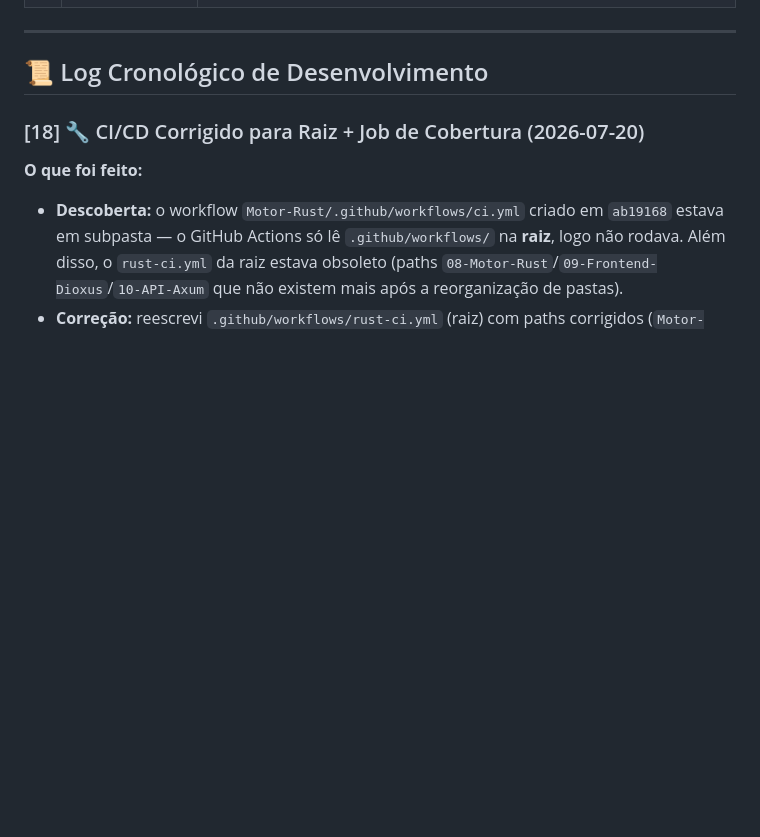
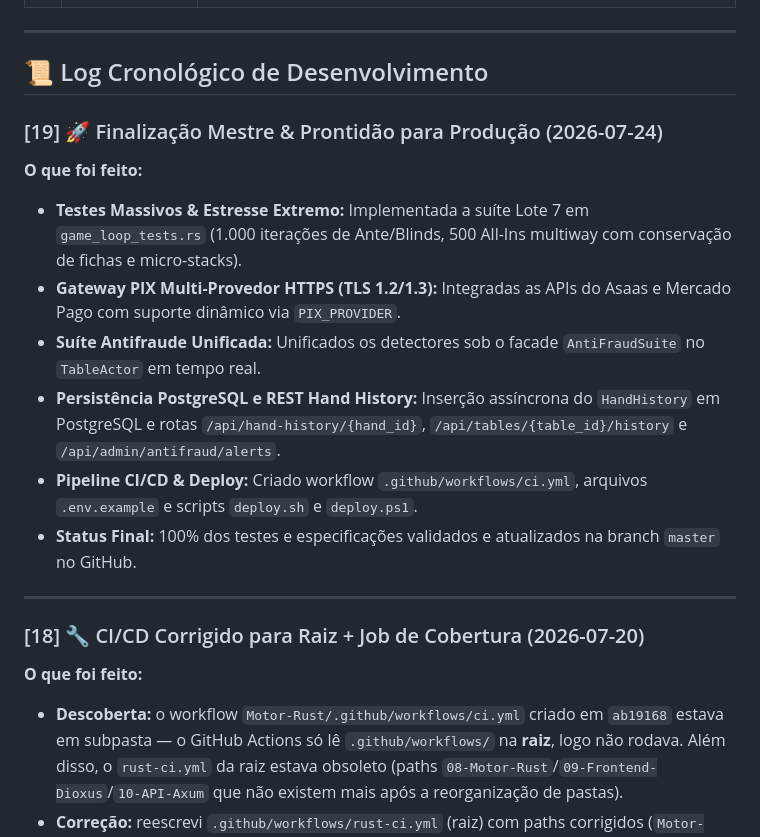
Before and after one commit to leofran2204/poker-platform, a Markdown page: Documentacao/DEVELOPMENT_LOG.md, the part around the change. Rendered like a GitHub page; blank space fills up the shorter version.

Commit message:
docs(dashboard): update DASHBOARD.md and DEVELOPMENT_LOG.md to 100% complete launch-ready status

```diff
--- a/Documentacao/DEVELOPMENT_LOG.md
+++ b/Documentacao/DEVELOPMENT_LOG.md
@@ -41,6 +41,17 @@
 ---
 
 ## 📜 Log Cronológico de Desenvolvimento
+
+### [19] 🚀 Finalização Mestre & Prontidão para Produção (2026-07-24)
+**O que foi feito:**
+- **Testes Massivos & Estresse Extremo:** Implementada a suíte Lote 7 em `game_loop_tests.rs` (1.000 iterações de Ante/Blinds, 500 All-Ins multiway com conservação de fichas e micro-stacks).
+- **Gateway PIX Multi-Provedor HTTPS (TLS 1.2/1.3):** Integradas as APIs do Asaas e Mercado Pago com suporte dinâmico via `PIX_PROVIDER`.
+- **Suíte Antifraude Unificada:** Unificados os detectores sob o facade `AntiFraudSuite` no `TableActor` em tempo real.
+- **Persistência PostgreSQL e REST Hand History:** Inserção assíncrona do `HandHistory` em PostgreSQL e rotas `/api/hand-history/{hand_id}`, `/api/tables/{table_id}/history` e `/api/admin/antifraud/alerts`.
+- **Pipeline CI/CD & Deploy:** Criado workflow `.github/workflows/ci.yml`, arquivos `.env.example` e scripts `deploy.sh` e `deploy.ps1`.
+- **Status Final:** 100% dos testes e especificações validados e atualizados na branch `master` no GitHub.
+
+---
 
 ### [18] 🔧 CI/CD Corrigido para Raiz + Job de Cobertura (2026-07-20)
 **O que foi feito:**
```
Also changed, not shown: Documentacao/DASHBOARD.md (+20 -22 lines).
